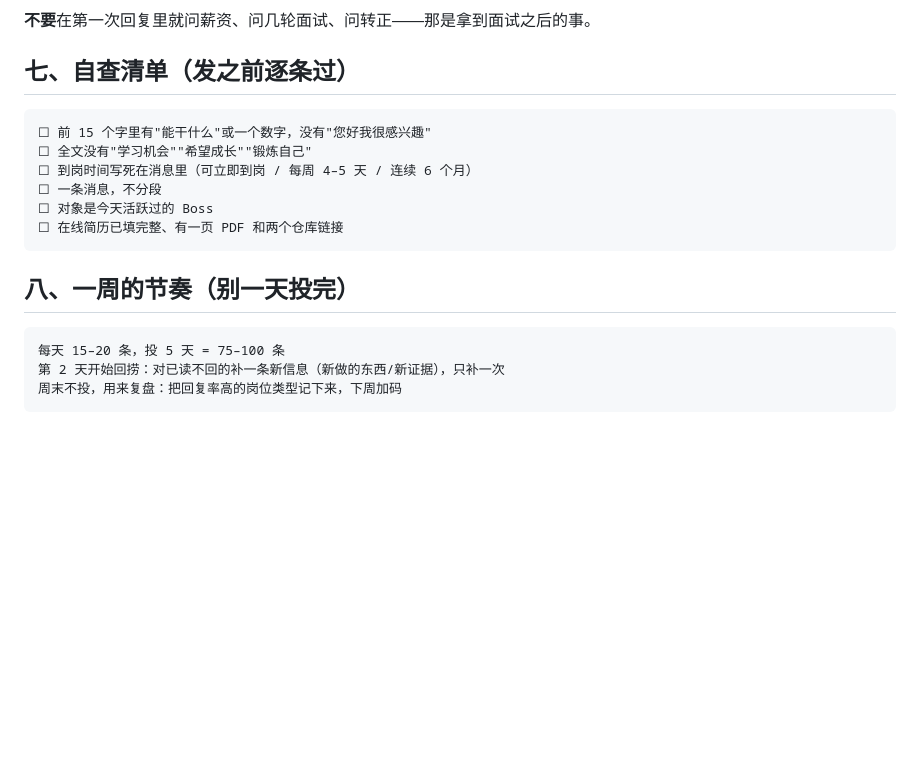
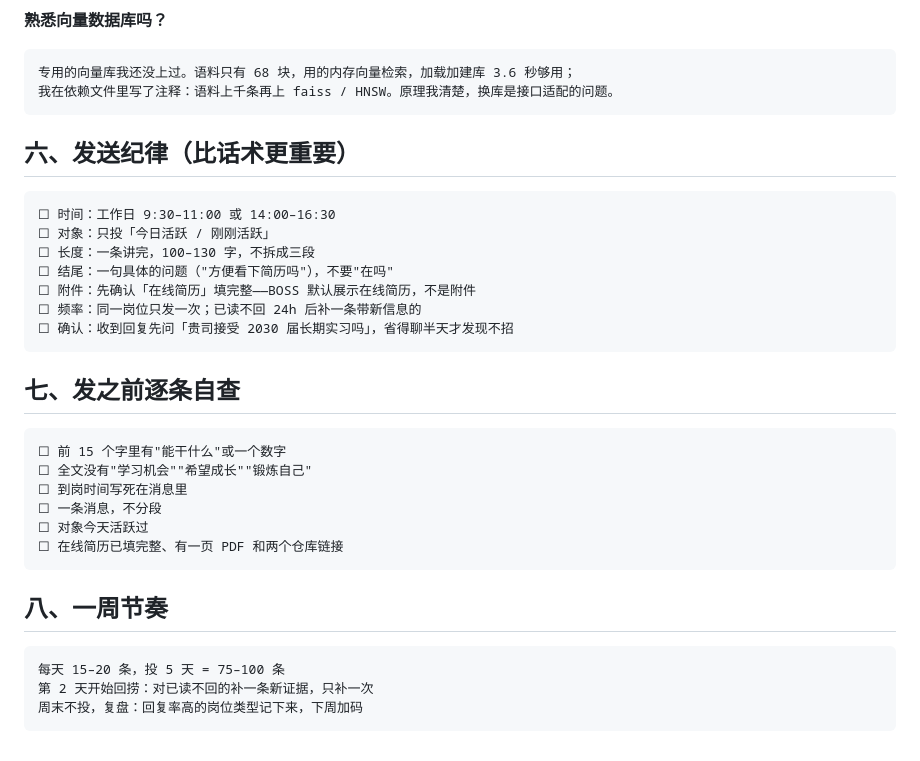
Before and after one commit to inwardzyx/policy-desk, a Markdown page: docs/boss-greeting.md, the part around one of its changes. Rendered like a GitHub page; blank space fills up the shorter version.

````diff
--- a/docs/boss-greeting.md
+++ b/docs/boss-greeting.md
@@ -91,22 +73,39 @@ Python 做检索，Docker Compose 一条命令部署，63 条测试 + CI 全绿
 ```
 
-**不要**在第一次回复里就问薪资、问几轮面试、问转正——那是拿到面试之后的事。
-
-## 七、自查清单（发之前逐条过）
+**熟悉向量数据库吗？**
 
 ```text
-☐ 前 15 个字里有"能干什么"或一个数字，没有"您好我很感兴趣"
+专用的向量库我还没上过。语料只有 68 块，用的内存向量检索，加载加建库 3.6 秒够用；
+我在依赖文件里写了注释：语料上千条再上 faiss / HNSW。原理我清楚，换库是接口适配的问题。
+```
+
+## 六、发送纪律（比话术更重要）
+
+```text
+☐ 时间：工作日 9:30–11:00 或 14:00–16:30
+☐ 对象：只投「今日活跃 / 刚刚活跃」
+☐ 长度：一条讲完，100–130 字，不拆成三段
+☐ 结尾：一句具体的问题（"方便看下简历吗"），不要"在吗"
+☐ 附件：先确认「在线简历」填完整——BOSS 默认展示在线简历，不是附件
+☐ 频率：同一岗位只发一次；已读不回 24h 后补一条带新信息的
+☐ 确认：收到回复先问「贵司接受 2030 届长期实习吗」，省得聊半天才发现不招
+```
+
+## 七、发之前逐条自查
+
+```text
+☐ 前 15 个字里有"能干什么"或一个数字
 ☐ 全文没有"学习机会""希望成长""锻炼自己"
-☐ 到岗时间写死在消息里（可立即到岗 / 每周 4–5 天 / 连续 6 个月）
+☐ 到岗时间写死在消息里
 ☐ 一条消息，不分段
-☐ 对象是今天活跃过的 Boss
+☐ 对象今天活跃过
 ☐ 在线简历已填完整、有一页 PDF 和两个仓库链接
 ```
 
-## 八、一周的节奏（别一天投完）
+## 八、一周节奏
 
 ```text
 每天 15–20 条，投 5 天 = 75–100 条
-第 2 天开始回捞：对已读不回的补一条新信息（新做的东西/新证据），只补一次
-周末不投，用来复盘：把回复率高的岗位类型记下来，下周加码
+第 2 天开始回捞：对已读不回的补一条新证据，只补一次
+周末不投，复盘：回复率高的岗位类型记下来，下周加码
 ```
````
Also changed, not shown: other parts of docs/boss-greeting.md (+32 -50 lines), docs/resume-final.jpg, docs/resume-final.png, 2 other files.
